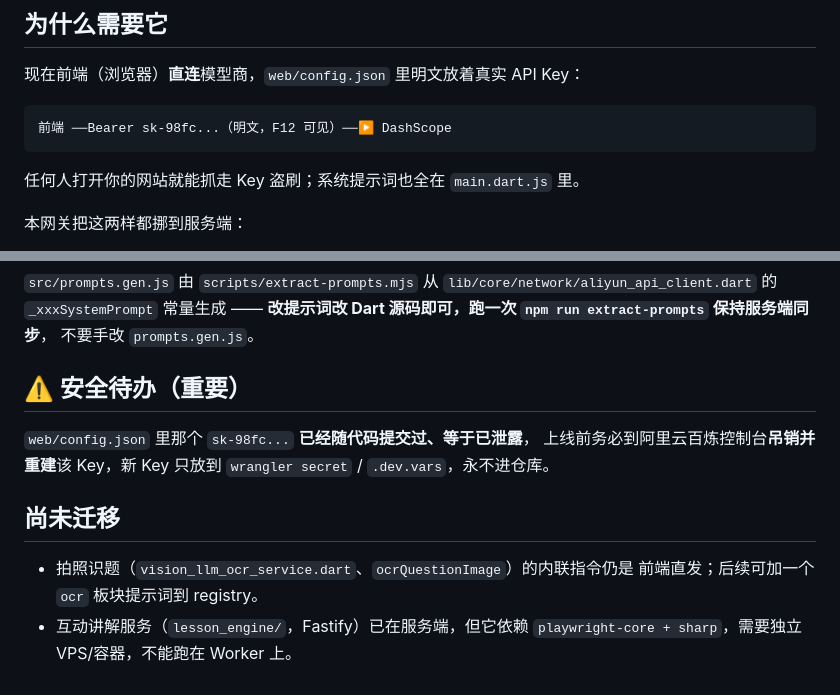
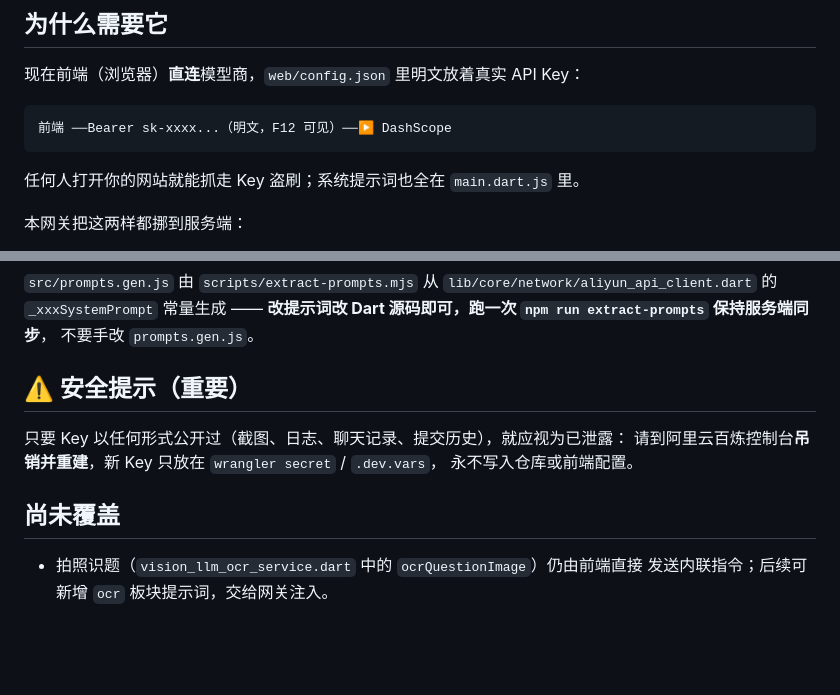
Before and after one commit to 411pur/geshu-math, a Markdown page: ai_proxy/README.md, 2 parts joined by grey strips. Drawn GitHub-style; blank space fills up the shorter version.

Commit message:
docs: 添加 README 与更新日志
- README：功能矩阵、技术栈、快速开始、配置字段、提示词与网关、知识图谱数据格式、
  目录结构、数据存储、公式渲染与已知限制
- CHANGELOG：0.1.0 首个版本的新增 / 修复加固 / 说明
- ai_proxy 说明：去掉示例中的 Key 片段，安全提示改为通用表述

````diff
--- a/ai_proxy/README.md
+++ b/ai_proxy/README.md
@@ -5,7 +5,7 @@
 现在前端（浏览器）**直连**模型商，`web/config.json` 里明文放着真实 API Key：
 
 ```
-前端 ──Bearer sk-98fc...（明文，F12 可见）──▶ DashScope
+前端 ──Bearer sk-xxxx...（明文，F12 可见）──▶ DashScope
 ```
 
 任何人打开你的网站就能抓走 Key 盗刷；系统提示词也全在 `main.dart.js` 里。
@@ -70,15 +70,13 @@ npx wrangler deploy                # 得到 https://geshu-math-ai-proxy.<子域>
 **改提示词改 Dart 源码即可，跑一次 `npm run extract-prompts` 保持服务端同步**，
 不要手改 `prompts.gen.js`。
 
-## ⚠️ 安全待办（重要）
+## ⚠️ 安全提示（重要）
 
-`web/config.json` 里那个 `sk-98fc...` **已经随代码提交过、等于已泄露**，
-上线前务必到阿里云百炼控制台**吊销并重建**该 Key，新 Key 只放到
-`wrangler secret` / `.dev.vars`，永不进仓库。
+只要 Key 以任何形式公开过（截图、日志、聊天记录、提交历史），就应视为已泄露：
+请到阿里云百炼控制台**吊销并重建**，新 Key 只放在 `wrangler secret` / `.dev.vars`，
+永不写入仓库或前端配置。
 
-## 尚未迁移
+## 尚未覆盖
 
-- 拍照识题（`vision_llm_ocr_service.dart`、`ocrQuestionImage`）的内联指令仍是
-  前端直发；后续可加一个 `ocr` 板块提示词到 registry。
-- 互动讲解服务（`lesson_engine/`，Fastify）已在服务端，但它依赖
-  `playwright-core + sharp`，需要独立 VPS/容器，不能跑在 Worker 上。
+- 拍照识题（`vision_llm_ocr_service.dart` 中的 `ocrQuestionImage`）仍由前端直接
+  发送内联指令；后续可新增 `ocr` 板块提示词，交给网关注入。
````
Also changed, not shown: CHANGELOG.md (added, +43 -0 lines), README.md (added, +151 -0 lines).
